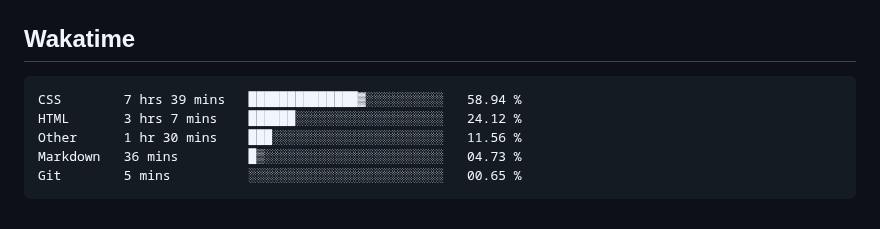
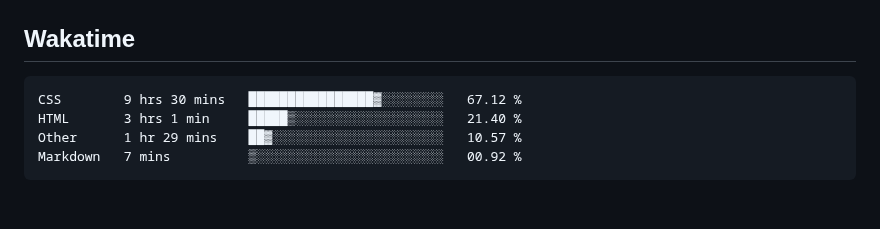
Before and after one commit to hoshewasheetape1018/WD-Finals, a Markdown page: readme.md, the part around the change. GitHub-like rendering.

Commit message:
Updated waka-readme graph with new metrics

````diff
--- a/readme.md
+++ b/readme.md
@@ -124,11 +124,10 @@ WD-ProjectName
 <!--START_SECTION:waka-->
 
 ```txt
-CSS        7 hrs 39 mins   ██████████████▓░░░░░░░░░░   58.94 %
-HTML       3 hrs 7 mins    ██████░░░░░░░░░░░░░░░░░░░   24.12 %
-Other      1 hr 30 mins    ███░░░░░░░░░░░░░░░░░░░░░░   11.56 %
-Markdown   36 mins         █▒░░░░░░░░░░░░░░░░░░░░░░░   04.73 %
-Git        5 mins          ░░░░░░░░░░░░░░░░░░░░░░░░░   00.65 %
+CSS        9 hrs 30 mins   ████████████████▓░░░░░░░░   67.12 %
+HTML       3 hrs 1 min     █████▒░░░░░░░░░░░░░░░░░░░   21.40 %
+Other      1 hr 29 mins    ██▓░░░░░░░░░░░░░░░░░░░░░░   10.57 %
+Markdown   7 mins          ▒░░░░░░░░░░░░░░░░░░░░░░░░   00.92 %
 ```
 
 <!--END_SECTION:waka-->
````
